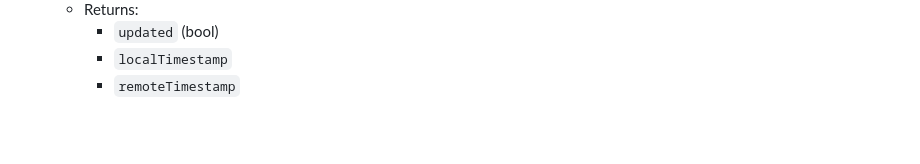
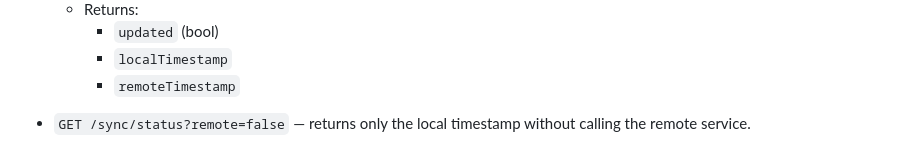
Before and after one commit to MikeSterry/virtual_pinball_widget_api, a Markdown page: README.md, the part around the change. Rendered like a GitHub page; blank space fills up the shorter version.

```diff
--- a/README.md
+++ b/README.md
@@ -161,3 +161,5 @@ Manual sync:
     - `updated` (bool)
     - `localTimestamp`
     - `remoteTimestamp`
+
+- `GET /sync/status?remote=false` — returns only the local timestamp without calling the remote service.
```
